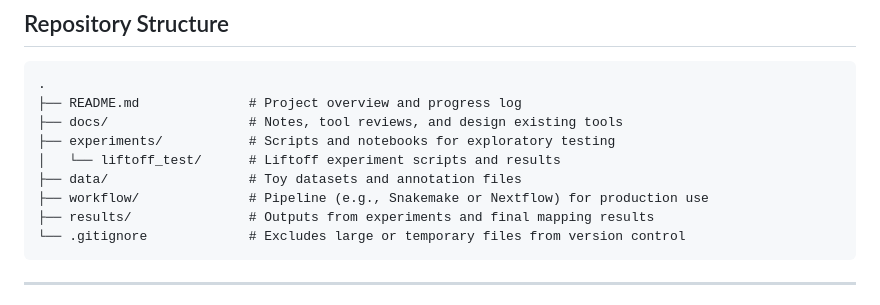
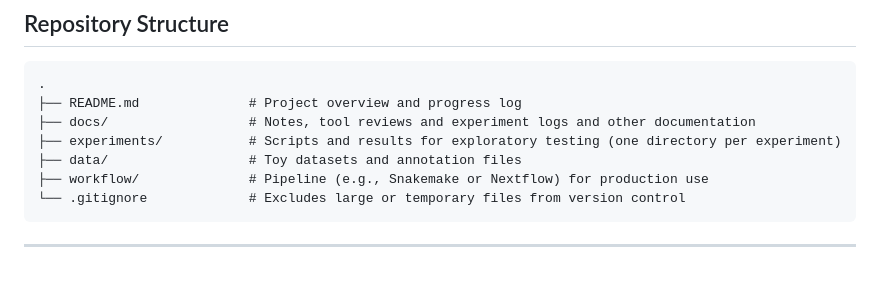
Before and after one commit to larsgr/gene-id-mapping, a Markdown page: README.md, the part around the change. Drawn GitHub-style; blank space fills up the shorter version.

Commit message:
manual updates to the repository structure

````diff
--- a/README.md
+++ b/README.md
@@ -69,12 +69,10 @@ Initial **Liftoff** experiments are complete (see [testing notes](docs/experimen
 ```
 .
 ├── README.md              # Project overview and progress log
-├── docs/                  # Notes, tool reviews, and design existing tools
-├── experiments/           # Scripts and notebooks for exploratory testing
-│   └── liftoff_test/      # Liftoff experiment scripts and results
+├── docs/                  # Notes, tool reviews and experiment logs and other documentation
+├── experiments/           # Scripts and results for exploratory testing (one directory per experiment)
 ├── data/                  # Toy datasets and annotation files
 ├── workflow/              # Pipeline (e.g., Snakemake or Nextflow) for production use
-├── results/               # Outputs from experiments and final mapping results
 └── .gitignore             # Excludes large or temporary files from version control
 ```
 
````
